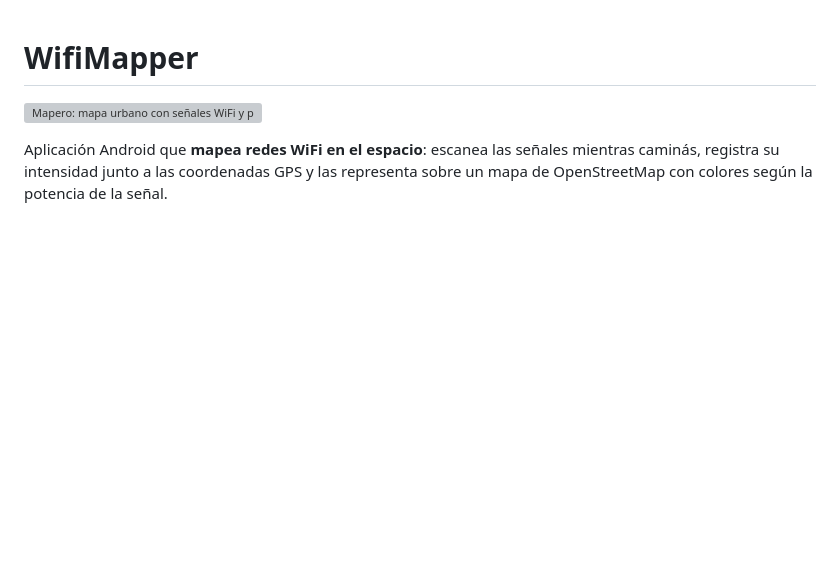
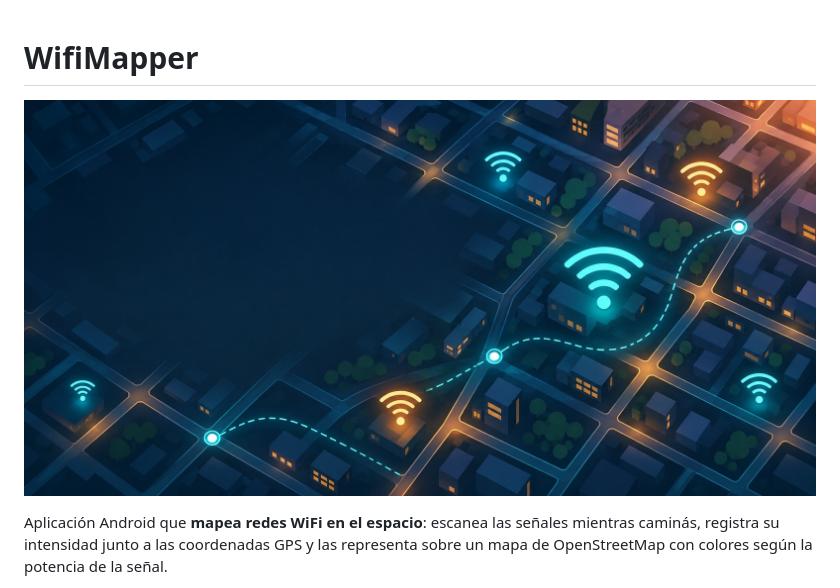
Before and after one commit to gml33/Mapero, a Markdown page: README.md, the part around the change. GitHub-like rendering; pictures changed too: docs/assets/mapero-cover.jpg (added); blank space fills up the shorter version; grey boxes are pictures that could not be loaded.

```diff
--- a/README.md
+++ b/README.md
@@ -1,6 +1,6 @@
 # WifiMapper
 
-![Mapero: mapa urbano con señales WiFi y puntos GPS](docs/assets/mapero-cover.png)
+![Mapero: mapa urbano con señales WiFi y puntos GPS](docs/assets/mapero-cover.jpg)
 
 Aplicación Android que **mapea redes WiFi en el espacio**: escanea las señales mientras caminás, registra su intensidad junto a las coordenadas GPS y las representa sobre un mapa de OpenStreetMap con colores según la potencia de la señal.
 
```
Also changed, not shown: 8 other files.
